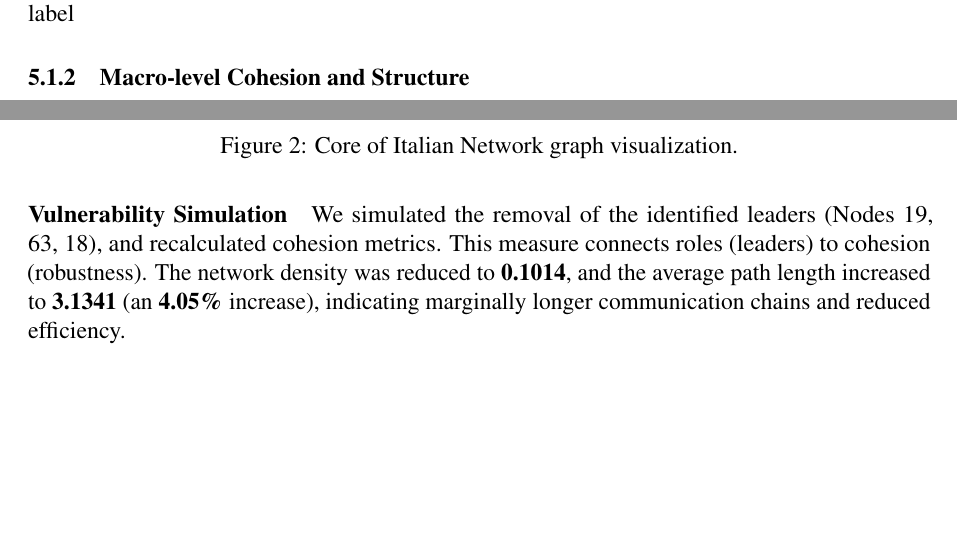
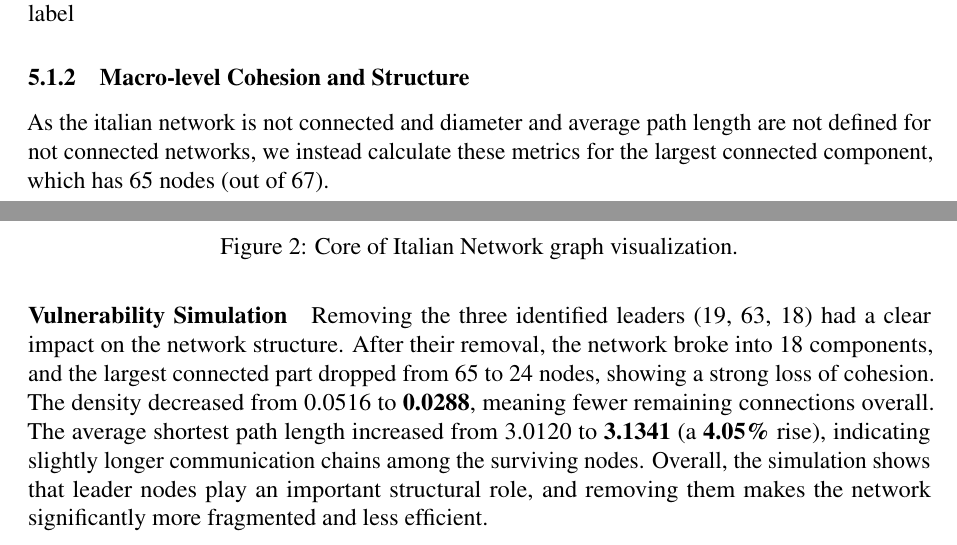
Before and after one commit to leovora/SNA_project, a LaTeX document (reports/sna_project.tex, which reads reports/measures-italy.tex): two parts of pages 10 and 13 of 27, joined at a grey line, cut so that both start at the same text, the shorter picture padded with empty space. Compiled offline with pdfLaTeX.

Commit message:
improve vulnerability simulation part on italian network

```diff
--- a/reports/measures-italy.tex
+++ b/reports/measures-italy.tex
@@ -15,3 +15,4 @@ In figure \ref{fig:italian_net} a plot of the network is shown where each node i
 \end{figure}
 \subsubsection{Macro-level Cohesion and Structure}
 
+As the italian network is not connected and diameter and average path length are not defined for not connected networks, we instead calculate these metrics for the largest connected component, which has 65 nodes (out of 67).
@@ -111,9 +113,8 @@ The most densely connected "core" of the network is identified.  The analysis re
 \end{figure}
 
 \paragraph{Vulnerability Simulation}
-We simulated the removal of the identified leaders (Nodes 19, 63, 18),
-and recalculated cohesion metrics. This measure connects roles (leaders) to cohesion (robustness).
-The network density was reduced to \textbf{0.1014}, and the average path length increased to \textbf{3.1341} (an \textbf{4.05\%} increase), indicating marginally longer communication chains and reduced efficiency.
+Removing the three identified leaders (19, 63, 18) had a clear impact on the network structure. After their removal, the network broke into 18 components, and the largest connected part dropped from 65 to 24 nodes, showing a strong loss of cohesion. The density decreased from 0.0516 to \textbf{0.0288}, meaning fewer remaining connections overall. The average shortest path length increased from 3.0120 to \textbf{3.1341} (a \textbf{4.05\%} rise), indicating slightly longer communication chains among the surviving nodes.
+Overall, the simulation shows that leader nodes play an important structural role, and removing them makes the network significantly more fragmented and less efficient.
 \begin{figure} [H]
     \centering
     \includegraphics[width=1\linewidth]{images/italian_net_vuln.png}
```
Also changed, not shown: reports/sna_project.pdf, reports/measures-italy.tex (5 more changed lines).
